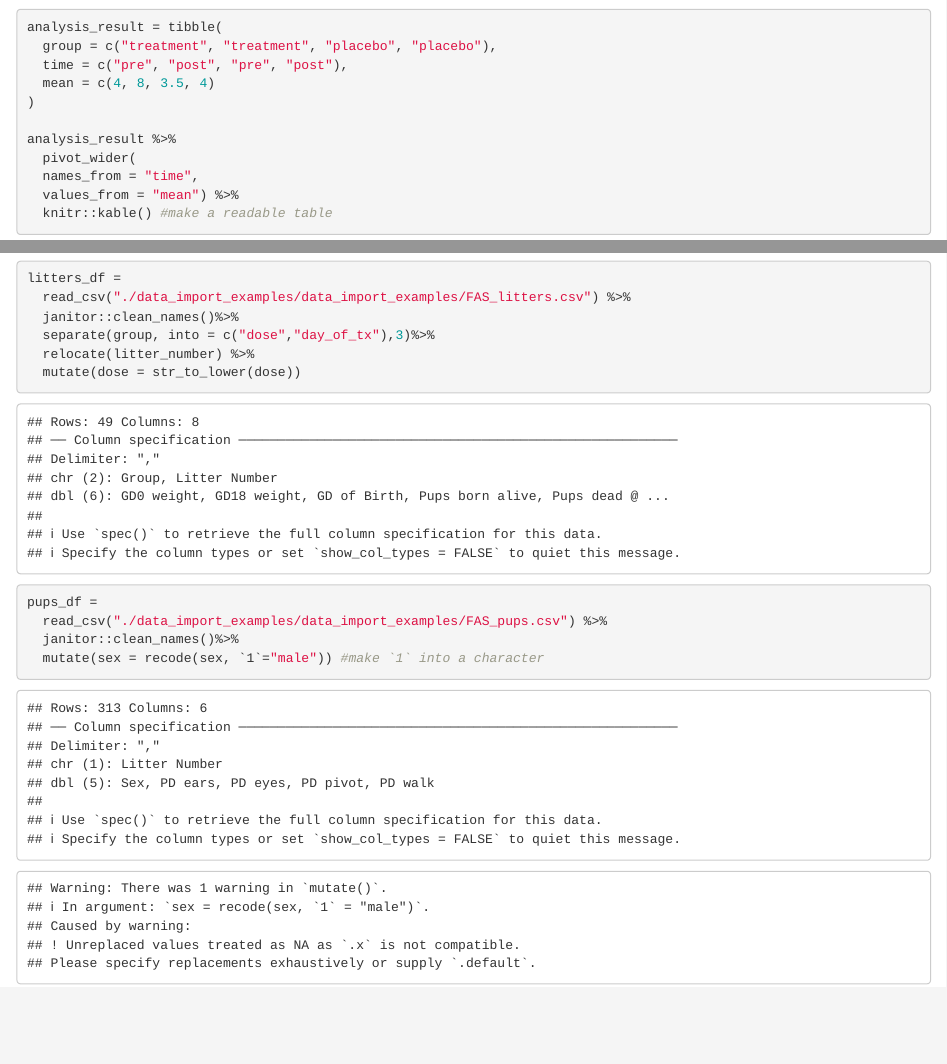
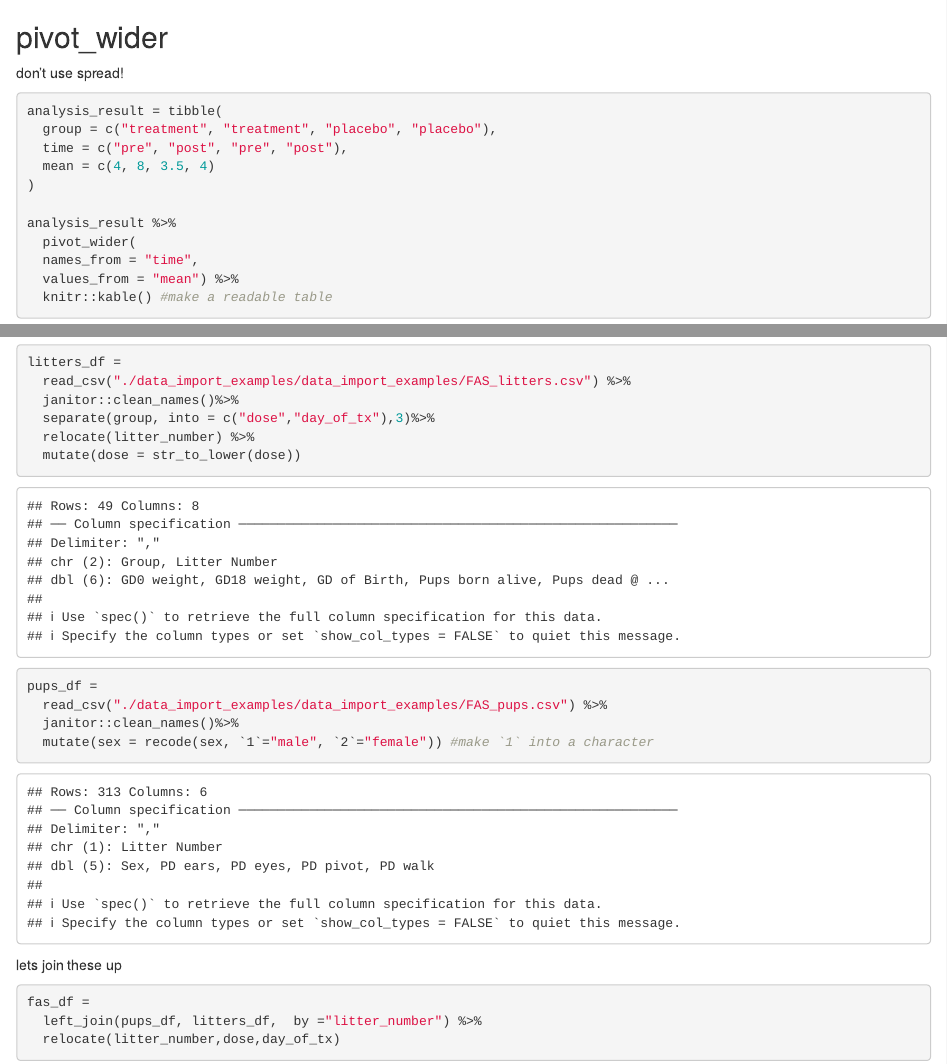
Before and after one commit to Paulina-Han/data_wrangling1, an R Markdown document (tidy_data.Rmd): the page in a window 1100 px wide, from 560 px down before the commit and from 590 px down after it, and a second part further down, joined at a grey line. Rendered offline with R 4.5, knitr and Pandoc, with nearby package versions; drawn as R Markdown's standard HTML page in place of the format the file asks for; some code elsewhere in the file could not run offline; column names are cleaned by a stand-in for the janitor package.

Commit message:
tidy data class code

````diff
--- a/tidy_data.Rmd
+++ b/tidy_data.Rmd
@@ -33,7 +34,8 @@ pulse_tidy_data =
 ```
 
 
-
+## pivot_wider
+don't use spread!
 
 ```{r}
 analysis_result = tibble(
@@ -97,5 +99,13 @@ litters_df =
 pups_df =
   read_csv("./data_import_examples/data_import_examples/FAS_pups.csv") %>%
   janitor::clean_names()%>%
-  mutate(sex = recode(sex, `1`="male")) #make `1` into a character
+  mutate(sex = recode(sex, `1`="male", `2`="female")) #make `1` into a character
 ```
+
+ lets join these up
+
+```{r}
+fas_df =
+  left_join(pups_df, litters_df,  by ="litter_number") %>%
+  relocate(litter_number,dose,day_of_tx)
+```
````
Also changed, not shown: tidy_data.Rmd (1 more changed lines).
